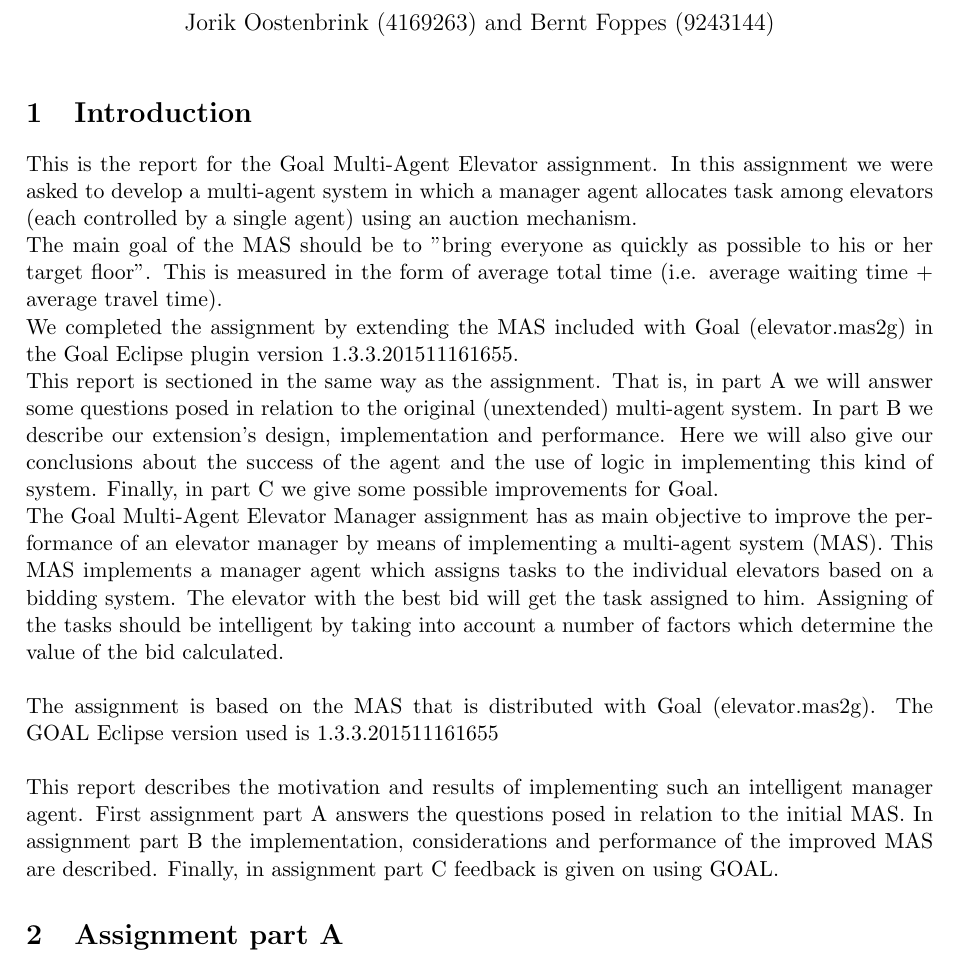
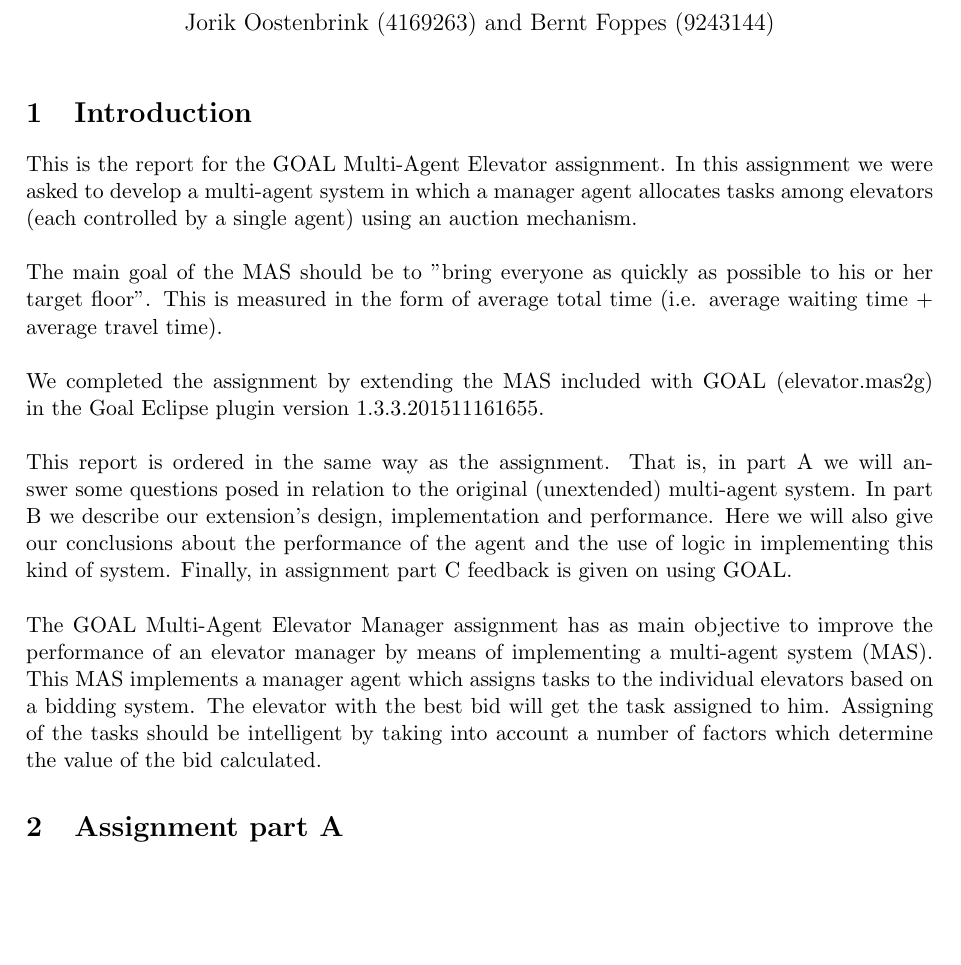
Before and after one commit to Jorik0/AIT2, a LaTeX document (report.tex): part of page 1 of 6 before the commit and part of page 1 of 5 after it, cut so that both start at the same text, the shorter picture padded with empty space. Compiled offline with pdfLaTeX.

Commit message:
Intro
Aangepaste intro overgenomen

```diff
--- a/report.tex
+++ b/report.tex
@@ -28,19 +28,15 @@
 \maketitle
 
 \section{Introduction}
-This is the report for the Goal Multi-Agent Elevator assignment. In this assignment we were asked to develop a multi-agent system in which a manager agent allocates task among elevators (each controlled by a single agent) using an auction mechanism.
-
+This is the report for the GOAL Multi-Agent Elevator assignment. In this assignment we were asked to develop a multi-agent system in which a manager agent allocates tasks among elevators (each controlled by a single agent) using an auction mechanism.
+\newline\newline
 The main goal of the MAS should be to "bring everyone as quickly as possible to his or her target floor". This is measured in the form of average total time (i.e. average waiting time + average travel time).
-
-We completed the assignment by extending the MAS included with Goal (elevator.mas2g) in the Goal Eclipse plugin version 1.3.3.201511161655.
-
-This report is sectioned in the same way as the assignment. That is, in part A we will answer some questions posed in relation to the original (unextended) multi-agent system. In part B we describe our extension's design, implementation and performance. Here we will also give our conclusions about the success of the agent and the use of logic in implementing this kind of system. Finally, in part C we give some possible improvements for Goal.
-
-The Goal Multi-Agent Elevator Manager assignment has as main objective to improve the performance of an elevator manager by means of implementing a multi-agent system (MAS). This MAS implements a manager agent which assigns tasks to the individual elevators based on a bidding system. The elevator with the best bid will get the task assigned to him. Assigning of the tasks should be intelligent by taking into account a number of factors which determine the value of the bid calculated.
 \newline\newline
-The assignment is based on the MAS that is distributed with Goal (elevator.mas2g). The GOAL Eclipse version used is 1.3.3.201511161655
+We completed the assignment by extending the MAS included with GOAL (elevator.mas2g) in the Goal Eclipse plugin version 1.3.3.201511161655.
 \newline\newline
-This report describes the motivation and results of implementing such an intelligent manager agent. First assignment part A answers the questions posed in relation to the initial MAS. In assignment part B the implementation, considerations and performance of the improved MAS are described. Finally, in assignment part C feedback is given on using GOAL.
+This report is ordered in the same way as the assignment. That is, in part A we will answer some questions posed in relation to the original (unextended) multi-agent system. In part B we describe our extension's design, implementation and performance. Here we will also give our conclusions about the performance of the agent and the use of logic in implementing this kind of system. Finally, in assignment part C feedback is given on using GOAL.
+\newline\newline
+The GOAL Multi-Agent Elevator Manager assignment has as main objective to improve the performance of an elevator manager by means of implementing a multi-agent system (MAS). This MAS implements a manager agent which assigns tasks to the individual elevators based on a bidding system. The elevator with the best bid will get the task assigned to him. Assigning of the tasks should be intelligent by taking into account a number of factors which determine the value of the bid calculated.
 
 \section{Assignment part A}
 
```
Also changed, not shown: report.tex (1 more changed lines).
